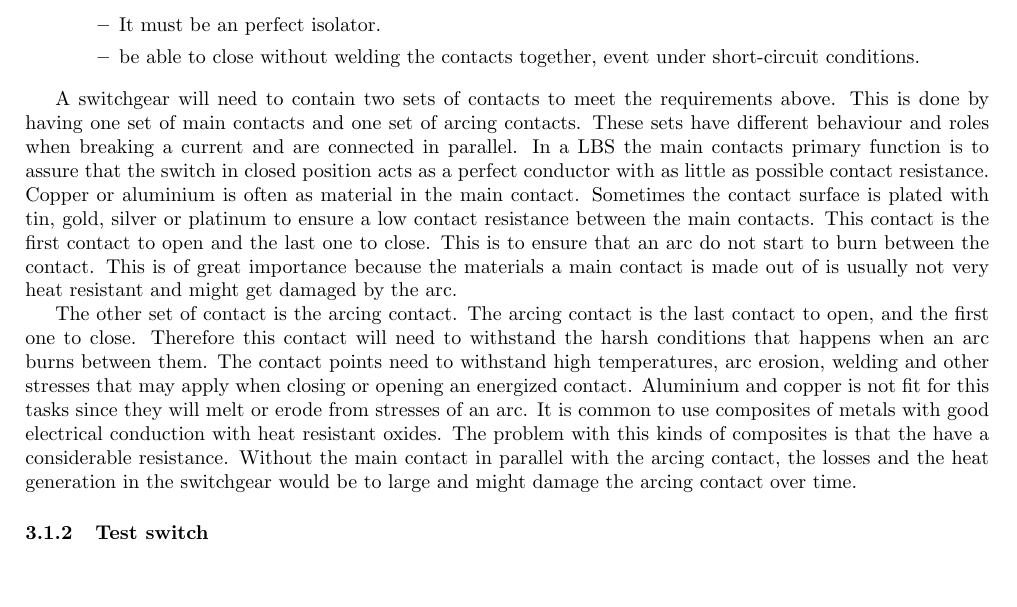
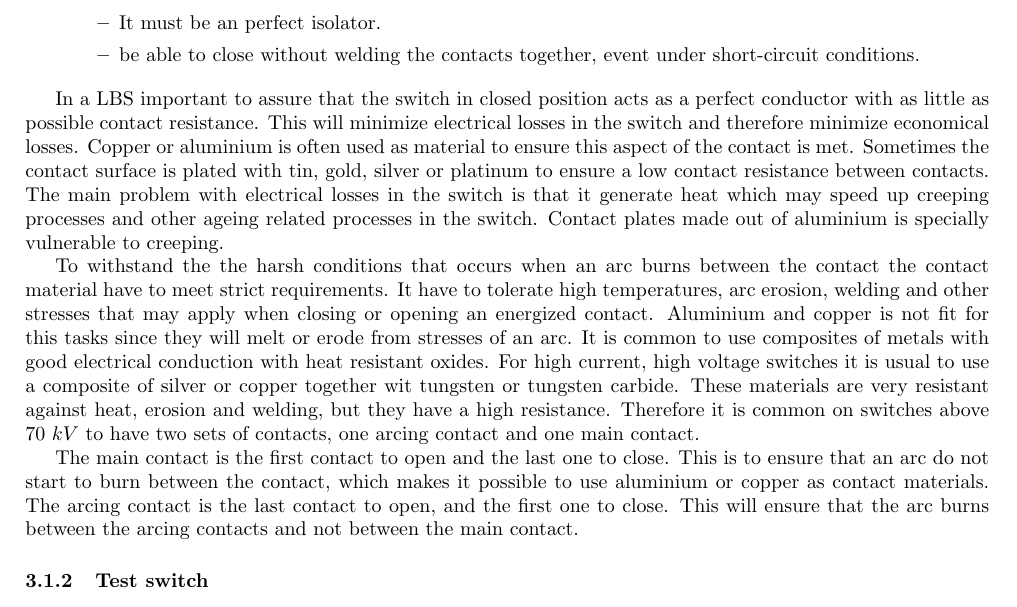
Before and after one commit to andertei/Prosjektoppgave, a LaTeX document (Oppgave/prosjektoppgave.tex): part of page 6 of 10, cut so that both start at the same text, the shorter picture padded with empty space. Compiled offline with pdfLaTeX.

Commit message:
kontaktplater ferdig, vinkler inn på dagens SF_6 puffer

```diff
--- a/Oppgave/prosjektoppgave.tex
+++ b/Oppgave/prosjektoppgave.tex
@@ -70,10 +70,15 @@ This report will focus on the load break switch (LBS) design. A LBS is a switchg
 	\end{itemize}
 \end{itemize}
 
+In a LBS important to assure that the switch in closed position acts as a perfect conductor with as little as possible contact resistance. This will minimize electrical losses in the switch and therefore minimize economical losses. Copper or aluminium is often used as material to ensure this aspect of the contact is met. Sometimes the contact surface is plated with tin, gold, silver or platinum to ensure a low contact resistance between contacts. The main problem with electrical losses in the switch is that it generate heat which may speed up creeping processes and other ageing related processes in the switch. Contact plates made out of aluminium is specially vulnerable to creeping.
 
-A switchgear will need to contain two sets of contacts to meet the requirements above. This is done by having one set of main contacts and one set of arcing contacts. These sets have different behaviour and roles when breaking a current and are connected in parallel. In a LBS the main contacts primary function is to assure that the switch in closed position acts as a perfect conductor with as little as possible contact resistance. Copper  or aluminium is often as material in the main contact. Sometimes the contact surface is plated with tin, gold, silver or platinum to ensure a low contact resistance between the main contacts. This contact is the first contact to open and the last one to close. This is to ensure that an arc do not start to burn between the contact. This is of great importance because the materials a main contact is made out of is usually not very heat resistant and might get damaged by the arc.
+To withstand the the harsh conditions that occurs when an arc burns between the contact the contact material have to meet strict requirements. It have to tolerate high temperatures, arc erosion, welding and other stresses that may apply when closing or opening an energized contact. Aluminium and copper is not fit for this tasks since they will melt or erode from stresses of an arc. It is common to use composites of metals with good electrical conduction with heat resistant oxides. For high current, high voltage switches it is usual to use a composite of silver or copper together wit tungsten or tungsten carbide. These materials are very resistant against heat, erosion and welding, but they have a high resistance. Therefore it is common on switches above $70 \ kV$ to have two sets of contacts, one arcing contact and one main contact.
 
-The other set of contact is the arcing contact. The arcing contact is the last contact to open, and the first one to close. Therefore this contact will need to withstand the harsh conditions that happens when an arc burns between them. The contact points need to withstand high temperatures, arc erosion, welding and other stresses that may apply when closing or opening an energized contact. Aluminium and copper is not fit for this tasks since they will melt or erode from stresses of an arc. It is common to use composites of metals with good electrical conduction with heat resistant oxides. The problem with this kinds of composites is that the have a considerable resistance. Without the main contact in parallel with the arcing contact, the losses and the heat generation in the switchgear would be to large and might damage the arcing contact over time.
+The main contact is the first contact to open and the last one to close. This is to ensure that an arc do not start to burn between the contact, which makes it possible to use aluminium or copper as contact materials. The arcing contact is the last contact to open, and the first one to close. This will ensure that the arc burns between the arcing contacts and not between the main contact.
+
+%A switchgear will need to contain two sets of contacts to meet the requirements above. This is done by having one set of main contacts and one set of arcing contacts. These sets have different behaviour and roles when breaking a current and are connected in parallel. In a LBS the main contacts primary function is to assure that the switch in closed position acts as a perfect conductor with as little as possible contact resistance. Copper  or aluminium is often as material in the main contact. Sometimes the contact surface is plated with tin, gold, silver or platinum to ensure a low contact resistance between the main contacts. This contact is the first contact to open and the last one to close. This is to ensure that an arc do not start to burn between the contact. This is of great importance because the materials a main contact is made out of is usually not very heat resistant and might get damaged by the arc.
+
+%The other set of contact is the arcing contact. The arcing contact is the last contact to open, and the first one to close. Therefore this contact will need to withstand the harsh conditions that happens when an arc burns between them. The contact points need to withstand high temperatures, arc erosion, welding and other stresses that may apply when closing or opening an energized contact. Aluminium and copper is not fit for this tasks since they will melt or erode from stresses of an arc. It is common to use composites of metals with good electrical conduction with heat resistant oxides. The problem with this kinds of composites is that the have a considerable resistance. Without the main contact in parallel with the arcing contact, the losses and the heat generation in the switchgear would be to large and might damage the arcing contact over time.
 
 \subsubsection{Test switch}
 A new medium voltage laboratory for load break switch development have been designed with the possibilities to vary important design parameters for a load break switch. When the industry develops switchgear technology they tend to alter several different parameters at the same time. For instance, if they wish to alter the speed of the airflow in a puffer LBS, they might increases the separation speed of the contacts, since these functions often are linked in a puffer design. This will also result in a higher pressure not only and not only a higher volumetric flow. This will make it hard to conclude which parameter that was the most critical for a successful interruption. Therefore a laboratory switch have been design where each of the different parameters can be adjusted without changing other critical parameter. This will make systematic researching possible and optimisation of certain designs criteria, like dimensions, will be a lot simpler.
```
